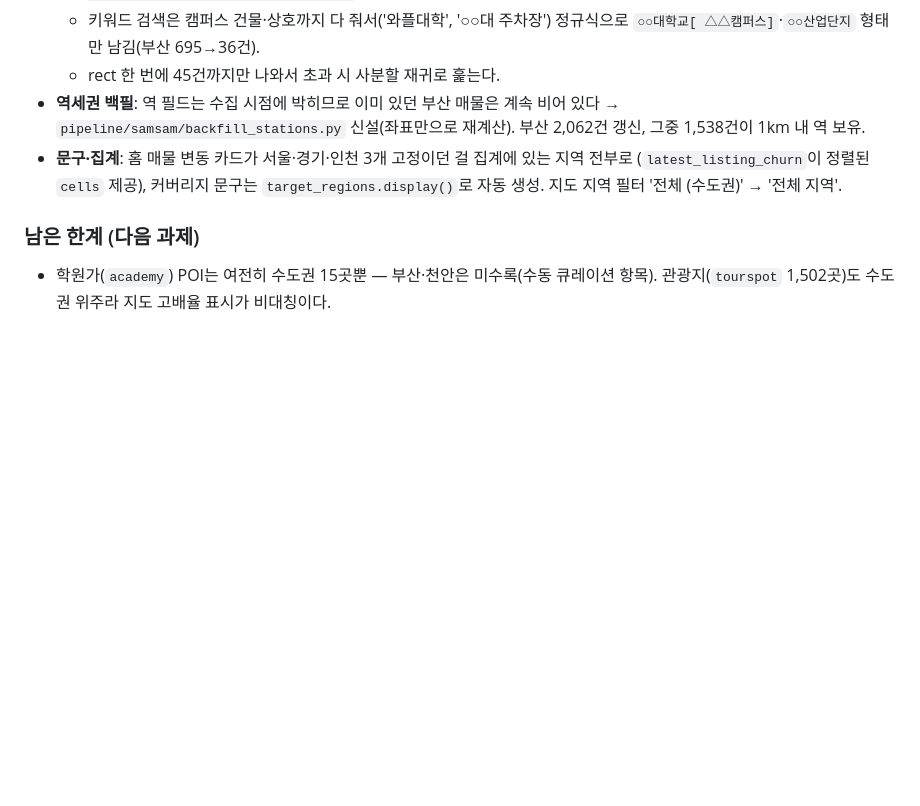
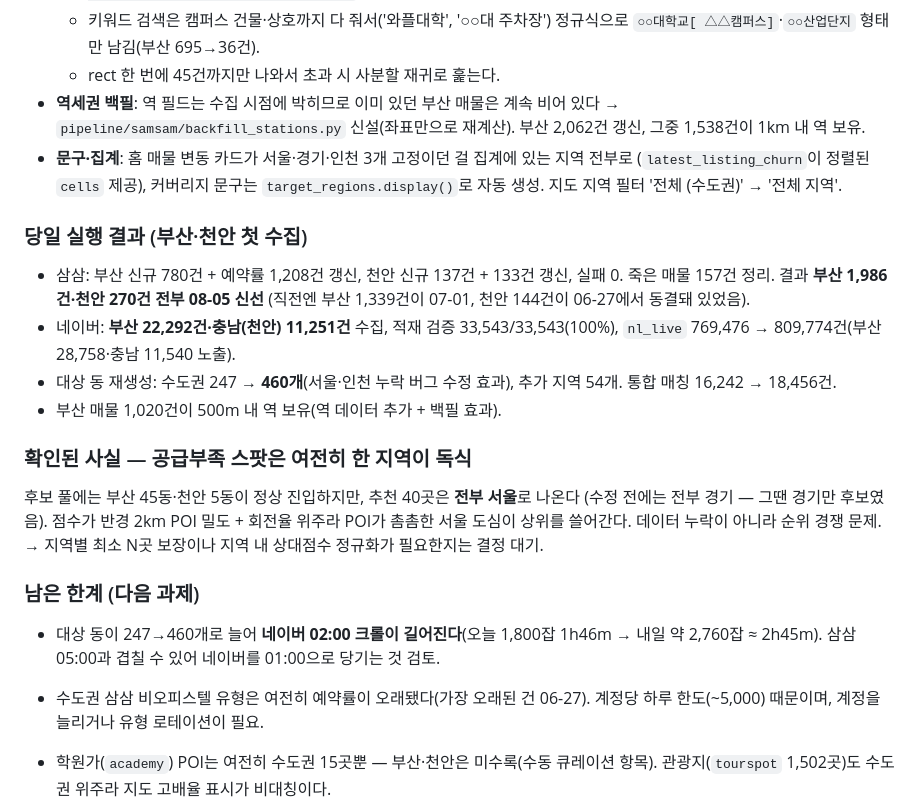
Before and after one commit to gunho30811/STA, a Markdown page: diary/2026-08-05.md, the part around the change. GitHub-like rendering; blank space fills up the shorter version.

Commit message:
docs(diary): 08-05 부산·천안 지역 확장 실행 결과·남은 과제 정리 (#295)

```diff
--- a/diary/2026-08-05.md
+++ b/diary/2026-08-05.md
@@ -84,7 +84,30 @@
   (`latest_listing_churn`이 정렬된 `cells` 제공), 커버리지 문구는 `target_regions.display()`로
   자동 생성. 지도 지역 필터 '전체 (수도권)' → '전체 지역'.
 
+### 당일 실행 결과 (부산·천안 첫 수집)
+
+- 삼삼: 부산 신규 780건 + 예약률 1,208건 갱신, 천안 신규 137건 + 133건 갱신, 실패 0.
+  죽은 매물 157건 정리. 결과 **부산 1,986건·천안 270건 전부 08-05 신선**
+  (직전엔 부산 1,339건이 07-01, 천안 144건이 06-27에서 동결돼 있었음).
+- 네이버: **부산 22,292건·충남(천안) 11,251건** 수집, 적재 검증 33,543/33,543(100%),
+  `nl_live` 769,476 → 809,774건(부산 28,758·충남 11,540 노출).
+- 대상 동 재생성: 수도권 247 → **460개**(서울·인천 누락 버그 수정 효과), 추가 지역 54개.
+  통합 매칭 16,242 → 18,456건.
+- 부산 매물 1,020건이 500m 내 역 보유(역 데이터 추가 + 백필 효과).
+
+### 확인된 사실 — 공급부족 스팟은 여전히 한 지역이 독식
+
+후보 풀에는 부산 45동·천안 5동이 정상 진입하지만, 추천 40곳은 **전부 서울**로 나온다
+(수정 전에는 전부 경기 — 그땐 경기만 후보였음). 점수가 반경 2km POI 밀도 + 회전율
+위주라 POI가 촘촘한 서울 도심이 상위를 쓸어간다. 데이터 누락이 아니라 순위 경쟁 문제.
+→ 지역별 최소 N곳 보장이나 지역 내 상대점수 정규화가 필요한지는 결정 대기.
+
 ### 남은 한계 (다음 과제)
+
+- 대상 동이 247→460개로 늘어 **네이버 02:00 크롤이 길어진다**(오늘 1,800잡 1h46m →
+  내일 약 2,760잡 ≈ 2h45m). 삼삼 05:00과 겹칠 수 있어 네이버를 01:00으로 당기는 것 검토.
+- 수도권 삼삼 비오피스텔 유형은 여전히 예약률이 오래됐다(가장 오래된 건 06-27).
+  계정당 하루 한도(~5,000) 때문이며, 계정을 늘리거나 유형 로테이션이 필요.
 
 - 학원가(`academy`) POI는 여전히 수도권 15곳뿐 — 부산·천안은 미수록(수동 큐레이션 항목).
   관광지(`tourspot` 1,502곳)도 수도권 위주라 지도 고배율 표시가 비대칭이다.
```
